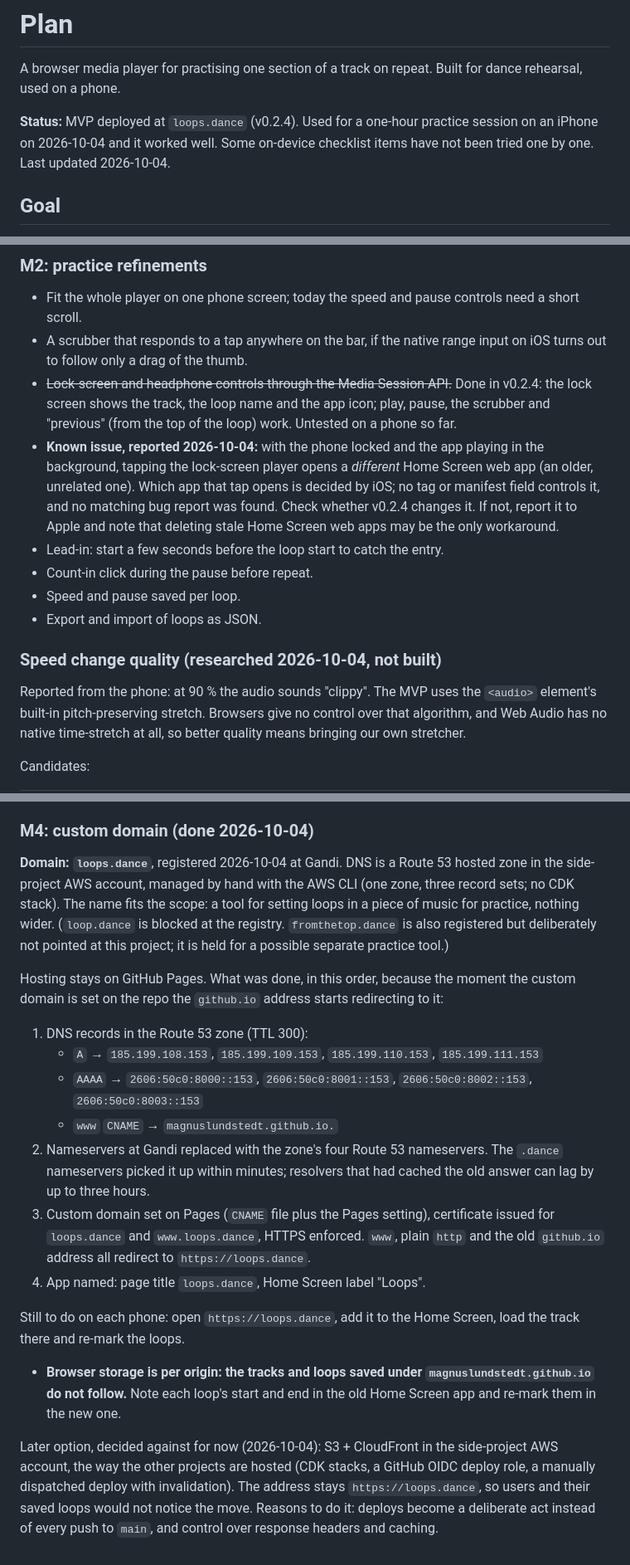
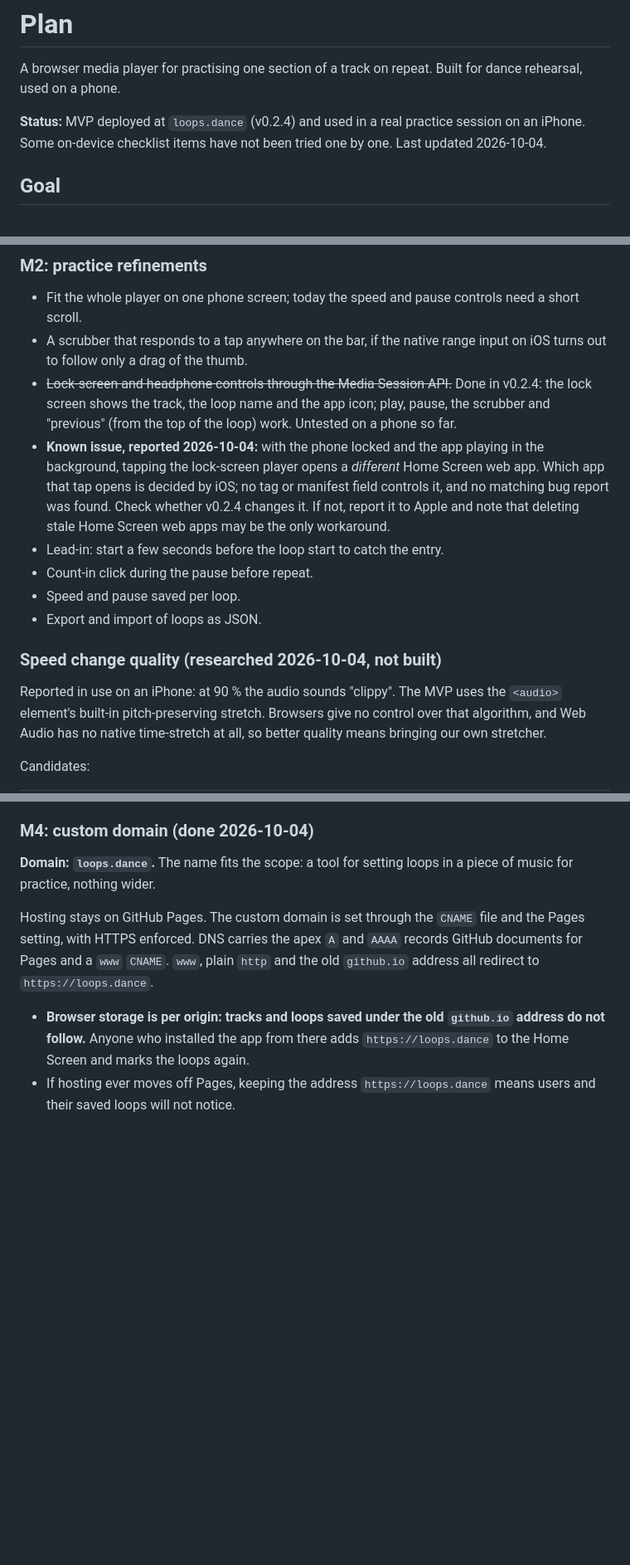
Before and after one commit to magnuslundstedt/mediaplayer, a Markdown page: plan.md, 3 parts joined by grey strips. Shown at 83% size. Drawn GitHub-style; blank space fills up the shorter version.

Commit message:
Plan: trim the custom-domain notes to what the project needs

```diff
--- a/plan.md
+++ b/plan.md
@@ -3,9 +3,9 @@
 A browser media player for practising one section of a track on repeat. Built for
 dance rehearsal, used on a phone.
 
-**Status:** MVP deployed at `loops.dance` (v0.2.4). Used for a one-hour practice
-session on an iPhone on 2026-10-04 and it worked well. Some on-device checklist
-items have not been tried one by one.
+**Status:** MVP deployed at `loops.dance` (v0.2.4) and used in a real practice
+session on an iPhone. Some on-device checklist items have not been tried one by
+one.
 Last updated 2026-10-04.
 
 ## Goal
@@ -213,7 +211,7 @@ Expected platform behaviour, not yet confirmed on the target device. Assumes iOS
   Untested on a phone so far.
 - **Known issue, reported 2026-10-04:** with the phone locked and the app
   playing in the background, tapping the lock-screen player opens a *different*
-  Home Screen web app (an older, unrelated one). Which app that tap opens is
+  Home Screen web app. Which app that tap opens is
   decided by iOS; no tag or manifest field controls it, and no matching bug
   report was found. Check whether v0.2.4 changes it. If not, report it to Apple
   and note that deleting stale Home Screen web apps may be the only workaround.
@@ -224,7 +222,7 @@ Expected platform behaviour, not yet confirmed on the target device. Assumes iOS
 
 ### Speed change quality (researched 2026-10-04, not built)
 
-Reported from the phone: at 90 % the audio sounds "clippy". The MVP uses the
+Reported in use on an iPhone: at 90 % the audio sounds "clippy". The MVP uses the
 `<audio>` element's built-in pitch-preserving stretch. Browsers give no control
 over that algorithm, and Web Audio has no native time-stretch at all, so better
 quality means bringing our own stretcher.
@@ -282,42 +280,16 @@ Place and drag loop points on a drawn waveform instead of by ear alone.
 
 ### M4: custom domain (done 2026-10-04)
 
-**Domain: `loops.dance`**, registered 2026-10-04 at Gandi. DNS is a Route 53
-hosted zone in the side-project AWS account, managed by hand with the AWS CLI
-(one zone, three record sets; no CDK stack).
-The name fits the scope: a tool for setting loops in a piece of music for
-practice, nothing wider. (`loop.dance` is blocked at the registry.
-`fromthetop.dance` is also registered but deliberately not pointed at this
-project; it is held for a possible separate practice tool.)
+**Domain: `loops.dance`.** The name fits the scope: a tool for setting loops in
+a piece of music for practice, nothing wider.
 
-Hosting stays on GitHub Pages. What was done, in this order, because the moment
-the custom domain is set on the repo the `github.io` address starts redirecting
-to it:
+Hosting stays on GitHub Pages. The custom domain is set through the `CNAME` file
+and the Pages setting, with HTTPS enforced. DNS carries the apex `A` and `AAAA`
+records GitHub documents for Pages and a `www` `CNAME`. `www`, plain `http` and
+the old `github.io` address all redirect to `https://loops.dance`.
 
-1. DNS records in the Route 53 zone (TTL 300):
-   - `A` → `185.199.108.153`, `185.199.109.153`, `185.199.110.153`,
-     `185.199.111.153`
-   - `AAAA` → `2606:50c0:8000::153`, `2606:50c0:8001::153`,
-     `2606:50c0:8002::153`, `2606:50c0:8003::153`
-   - `www` `CNAME` → `magnuslundstedt.github.io.`
-2. Nameservers at Gandi replaced with the zone's four Route 53 nameservers. The
-   `.dance` nameservers picked it up within minutes; resolvers that had cached
-   the old answer can lag by up to three hours.
-3. Custom domain set on Pages (`CNAME` file plus the Pages setting), certificate
-   issued for `loops.dance` and `www.loops.dance`, HTTPS enforced. `www`, plain
-   `http` and the old `github.io` address all redirect to `https://loops.dance`.
-4. App named: page title `loops.dance`, Home Screen label "Loops".
-
-Still to do on each phone: open `https://loops.dance`, add it to the Home
-Screen, load the track there and re-mark the loops.
-
-- **Browser storage is per origin: the tracks and loops saved under
-  `magnuslundstedt.github.io` do not follow.** Note each loop's start and end
-  in the old Home Screen app and re-mark them in the new one.
-
-Later option, decided against for now (2026-10-04): S3 + CloudFront in the
-side-project AWS account, the way the other projects are hosted (CDK stacks, a
-GitHub OIDC deploy role, a manually dispatched deploy with invalidation). The
-address stays `https://loops.dance`, so users and their saved loops would not
-notice the move. Reasons to do it: deploys become a deliberate act instead of
-every push to `main`, and control over response headers and caching.
+- **Browser storage is per origin: tracks and loops saved under the old
+  `github.io` address do not follow.** Anyone who installed the app from there
+  adds `https://loops.dance` to the Home Screen and marks the loops again.
+- If hosting ever moves off Pages, keeping the address `https://loops.dance`
+  means users and their saved loops will not notice.
```
Also changed, not shown: other parts of plan.md (+1 -3 lines).
